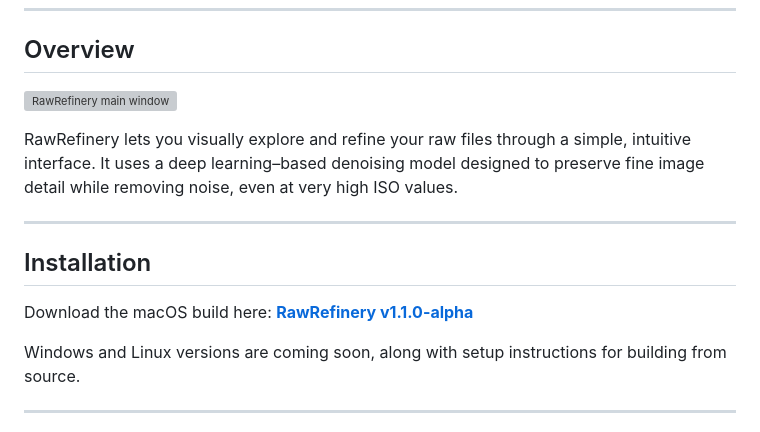
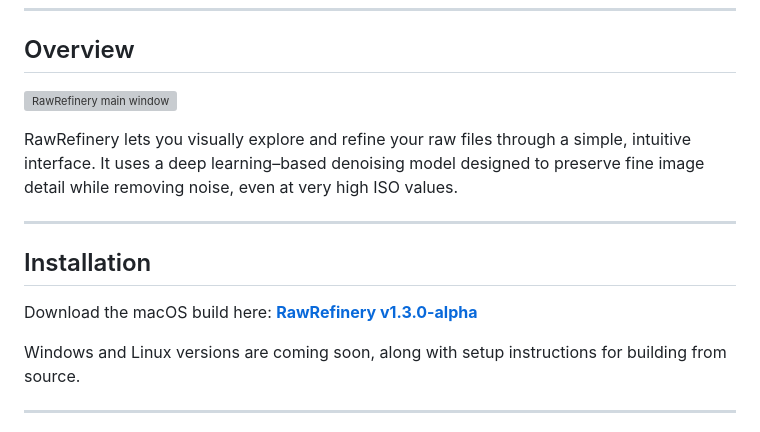
Before and after one commit to rymuelle/RawRefinery, a Markdown page: README.md, the part around one of its changes. GitHub-like rendering; grey boxes are pictures that could not be loaded.

```diff
--- a/README.md
+++ b/README.md
@@ -27,7 +27,7 @@ It uses a deep learning–based denoising model designed to preserve fine image
 ## Installation
 
 Download the macOS build here:
-[**RawRefinery v1.1.0-alpha**](https://github.com/rymuelle/RawRefinery/releases/tag/v1.1.0-alpha)
+[**RawRefinery v1.3.0-alpha**](https://github.com/rymuelle/RawRefinery/releases/download/v1.3.0-alpha)
 
 Windows and Linux versions are coming soon, along with setup instructions for building from source.
 
```
Also changed, not shown: other parts of README.md (+2 -2 lines).
